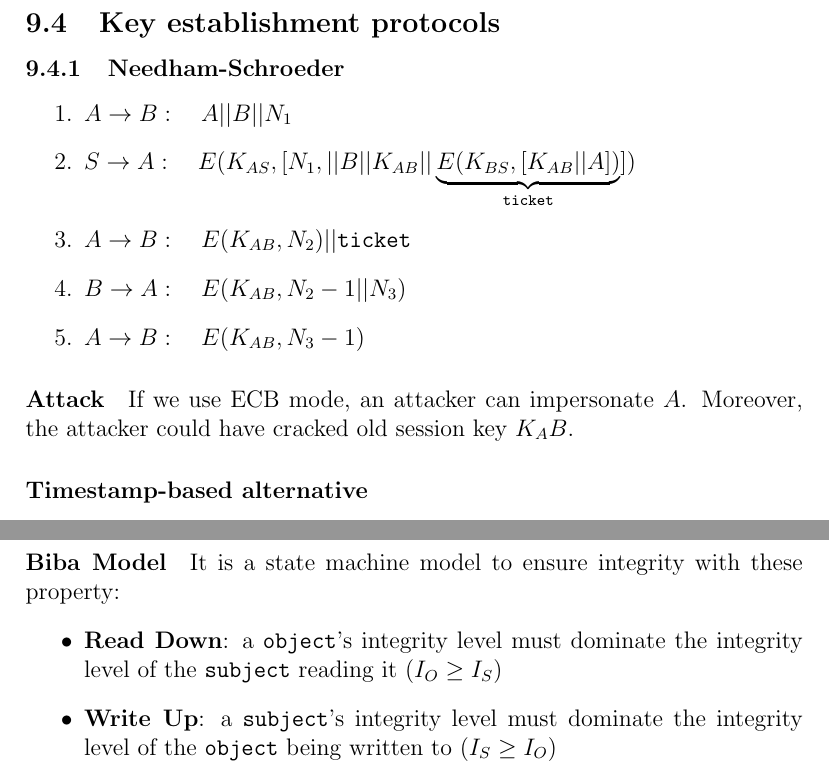
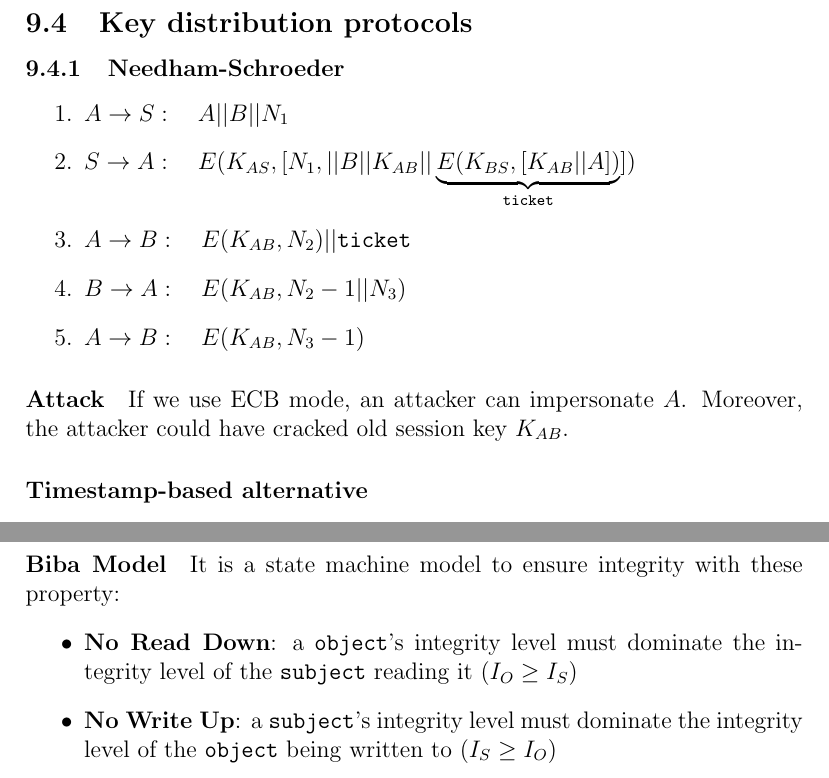
Before and after one commit to MassimoParisi/exam-recaps, a LaTeX document (Information Security/main.tex, which reads Information Security/ComputerSecurity.tex, Information Security/SecurityProtocols.tex): two parts of pages 28 and 37 of 42, joined at a grey line, cut so that both start at the same text. Compiled offline with pdfLaTeX.

Commit message:
fixed some typos + clickable ToC

```diff
--- a/Information Security/ComputerSecurity.tex
+++ b/Information Security/ComputerSecurity.tex
@@ -39,6 +39,6 @@ The Bell-La Padula Model consists of two properties:
 \paragraph{Biba Model}
 It is a state machine model to ensure integrity with these property:
 \begin{itemize}
-    \item \textbf{Read Down}: a \texttt{object}'s integrity level must dominate the integrity level of the \texttt{subject} reading it ($I_O \geq I_S$)
-    \item \textbf{Write Up}: a \texttt{subject}'s integrity level must dominate the integrity level of the \texttt{object} being written to ($I_S \geq I_O$)
+    \item \textbf{No Read Down}: a \texttt{object}'s integrity level must dominate the integrity level of the \texttt{subject} reading it ($I_O \geq I_S$)
+    \item \textbf{No Write Up}: a \texttt{subject}'s integrity level must dominate the integrity level of the \texttt{object} being written to ($I_S \geq I_O$)
 \end{itemize}
--- a/Information Security/SecurityProtocols.tex
+++ b/Information Security/SecurityProtocols.tex
@@ -92,20 +92,20 @@ First of all, we want to introduce the concept of session key. A \textbf{session
     \item $\texttt{Bob}\rightarrow \texttt{Alice}:\hspace{1em} \{B\}_{D_B}\hspace{3em} (B=g^b\Mod{p})$
     \item $K_S=g^{ab}\Mod{p}$
 \end{enumerate}
-\subsection{Key establishment protocols}
+\subsection{Key distribution protocols}
 \subsubsection{Needham-Schroeder}
 \begin{enumerate}
-    \item $A\rightarrow B:\hspace{1em} A||B||N_1$
+    \item $A\rightarrow S:\hspace{1em} A||B||N_1$
     \item $S\rightarrow A:\hspace{1em} E(K_{AS},[N_1,||B||K_{AB}||\underbrace{E(K_{BS},[K_{AB}||A])}_{\texttt{ticket}}])$
     \item $A\rightarrow B:\hspace{1em} E(K_{AB},N_2)||\texttt{ticket}$
     \item $B\rightarrow A:\hspace{1em} E(K_{AB},N_2-1||N_3)$
     \item $A\rightarrow B:\hspace{1em} E(K_{AB},N_3-1)$
 \end{enumerate}
-\paragraph{Attack} If we use ECB mode, an attacker can impersonate $A$. Moreover, the attacker could have cracked old session key $K_AB$.
+\paragraph{Attack} If we use ECB mode, an attacker can impersonate $A$. Moreover, the attacker could have cracked old session key $K_{AB}$.
 
 \paragraph{Timestamp-based alternative}
 \begin{enumerate}
-    \item $A\rightarrow B:\hspace{1em} A||B$
+    \item $A\rightarrow S:\hspace{1em} A||B$
     \item $S\rightarrow A:\hspace{1em} E(K_{AS},[\textbf{T}||B||K_{AB}||\underbrace{E(K_{BS},[K_{AB}||A||T])}_{\texttt{ticket}}])$
     \item $A\rightarrow B:\hspace{1em} E(K_{AB},N_1)||\texttt{ticket}$
     \item $B\rightarrow A:\hspace{1em} E(K_{AB},N_1-1||N_2)$
--- a/Information Security/main.tex
+++ b/Information Security/main.tex
@@ -6,6 +6,15 @@
 \usepackage{makecell}
 \usepackage{graphicx,wrapfig,lipsum}
 \usepackage[makeroom]{cancel}
+\usepackage{color}   %May be necessary if you want to color links
+\usepackage[hidelinks]{hyperref}
+\hypersetup{
+    colorlinks=false, %set true if you want colored links
+    linktoc=all,     %set to all if you want both sections and subsections linked
+    linkcolor=blue,  %choose some color if you want links to stand out
+}
+
+
 \graphicspath{ {./images/} }
 \newcommand*\xor{\oplus}
 \newcommand*\conc{\mathbin\Vert}
@@ -28,7 +37,6 @@
 
 
 
-\title{Computer Vision and Pattern Recognition}
 \author{Massimo Parisi}
 % Make sure you write your name and surname on your solution!
 \date{Academic year 2021/2022}
```
Also changed, not shown: Information Security/SecurityProtocols.tex (2 more changed lines), 1 other file.
